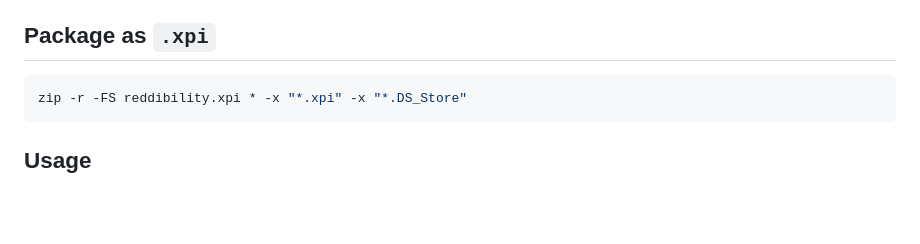
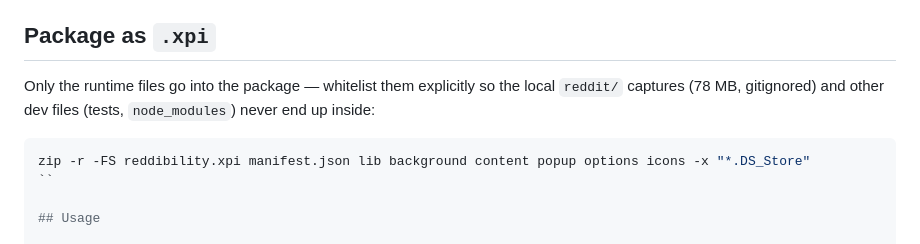
Before and after one commit to janih/reddibility, a Markdown page: README.md, the part around the change. Drawn GitHub-style; blank space fills up the shorter version.

Commit message:
docs: whitelist runtime files in the xpi packaging command
'zip -r reddibility.xpi *' would ship the 78MB local reddit/ captures,
node_modules and tests into the package — AMO would reject it

````diff
--- a/README.md
+++ b/README.md
@@ -59,9 +59,13 @@ per-site.
 
 ## Package as `.xpi`
 
+Only the runtime files go into the package — whitelist them explicitly so the
+local `reddit/` captures (78 MB, gitignored) and other dev files (tests,
+`node_modules`) never end up inside:
+
 ```bash
-zip -r -FS reddibility.xpi * -x "*.xpi" -x "*.DS_Store"
-```
+zip -r -FS reddibility.xpi manifest.json lib background content popup options icons -x "*.DS_Store"
+``
 
 ## Usage
 
````
